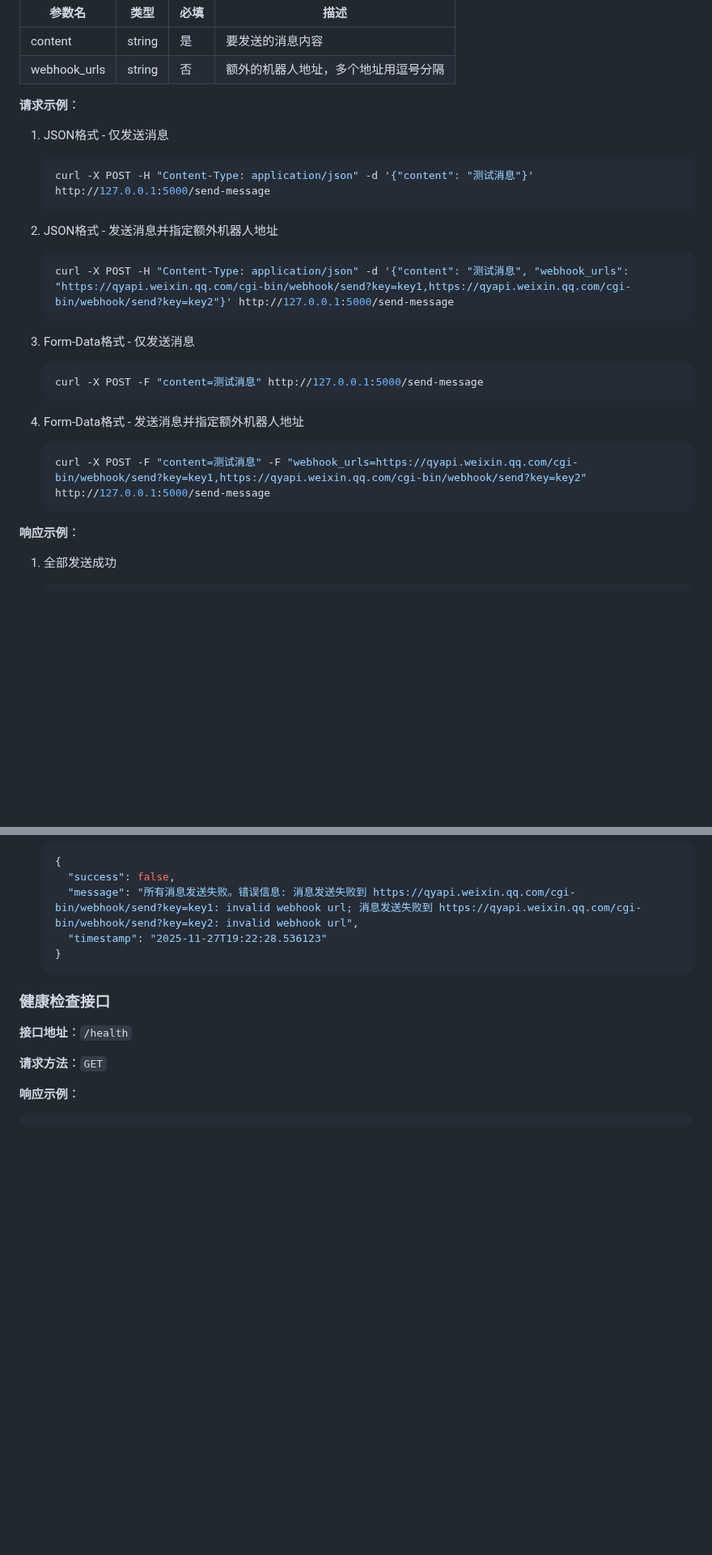
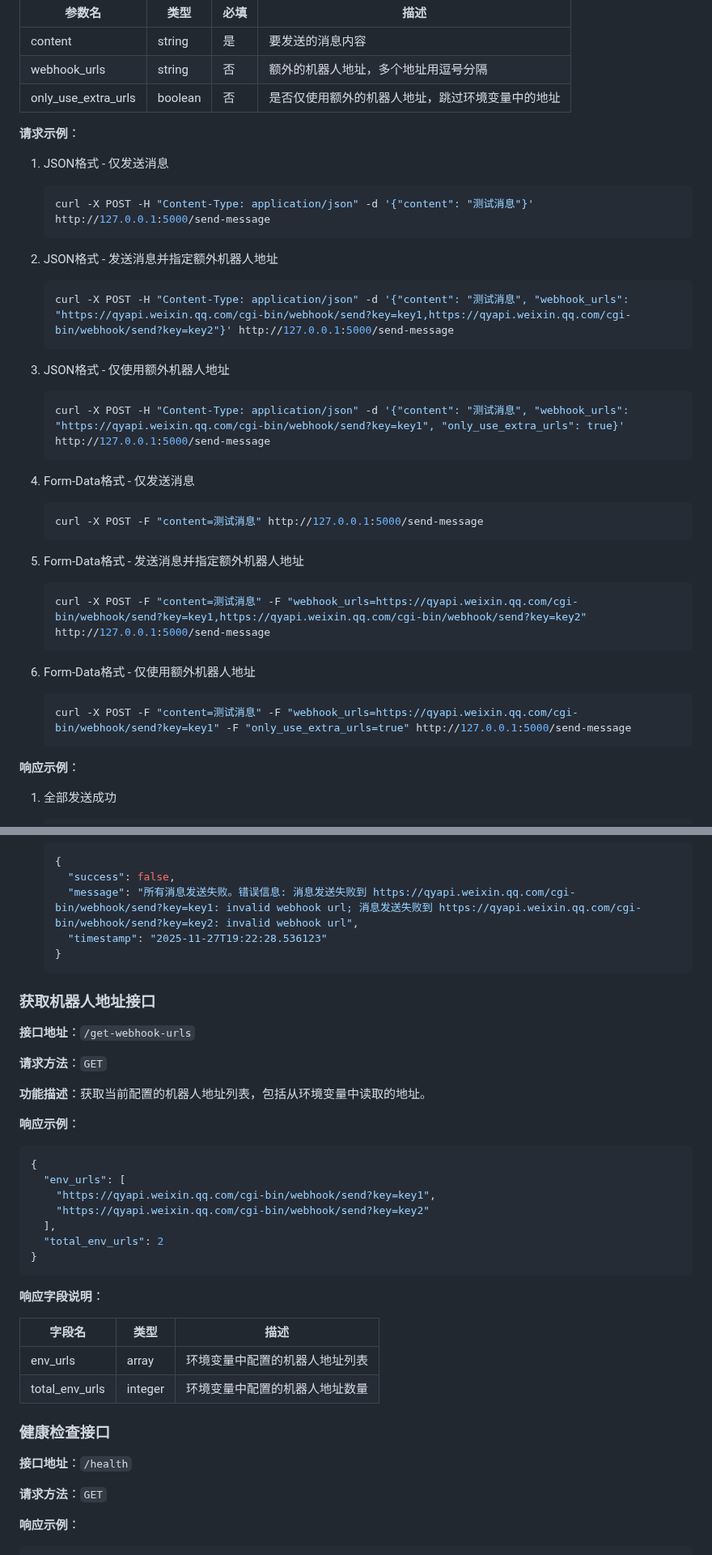
Before and after one commit to Wuhy0317/wechat_rebot_api, a Markdown page: README.md, 2 parts joined by grey strips. Shown at 81% size. Rendered like a GitHub page; blank space fills up the shorter version.

Commit message:
更新README

````diff
--- a/README.md
+++ b/README.md
@@ -195,6 +199,7 @@ WECHAT_ROBOT_URLS = [url.strip() for url in os.environ.get("WECHAT_ROBOT_URLS",
 |-------|------|------|------|
 | content | string | 是 | 要发送的消息内容 |
 | webhook_urls | string | 否 | 额外的机器人地址，多个地址用逗号分隔 |
+| only_use_extra_urls | boolean | 否 | 是否仅使用额外的机器人地址，跳过环境变量中的地址 |
 
 **请求示例**：
 
@@ -208,14 +213,24 @@ WECHAT_ROBOT_URLS = [url.strip() for url in os.environ.get("WECHAT_ROBOT_URLS",
    curl -X POST -H "Content-Type: application/json" -d '{"content": "测试消息", "webhook_urls": "https://qyapi.weixin.qq.com/cgi-bin/webhook/send?key=key1,https://qyapi.weixin.qq.com/cgi-bin/webhook/send?key=key2"}' http://127.0.0.1:5000/send-message
    ```
 
-3. Form-Data格式 - 仅发送消息
+3. JSON格式 - 仅使用额外机器人地址
+   ```bash
+   curl -X POST -H "Content-Type: application/json" -d '{"content": "测试消息", "webhook_urls": "https://qyapi.weixin.qq.com/cgi-bin/webhook/send?key=key1", "only_use_extra_urls": true}' http://127.0.0.1:5000/send-message
+   ```
+
+4. Form-Data格式 - 仅发送消息
    ```bash
    curl -X POST -F "content=测试消息" http://127.0.0.1:5000/send-message
    ```
 
-4. Form-Data格式 - 发送消息并指定额外机器人地址
+5. Form-Data格式 - 发送消息并指定额外机器人地址
    ```bash
    curl -X POST -F "content=测试消息" -F "webhook_urls=https://qyapi.weixin.qq.com/cgi-bin/webhook/send?key=key1,https://qyapi.weixin.qq.com/cgi-bin/webhook/send?key=key2" http://127.0.0.1:5000/send-message
+   ```
+
+6. Form-Data格式 - 仅使用额外机器人地址
+   ```bash
+   curl -X POST -F "content=测试消息" -F "webhook_urls=https://qyapi.weixin.qq.com/cgi-bin/webhook/send?key=key1" -F "only_use_extra_urls=true" http://127.0.0.1:5000/send-message
    ```
 
 **响应示例**：
@@ -246,6 +261,33 @@ WECHAT_ROBOT_URLS = [url.strip() for url in os.environ.get("WECHAT_ROBOT_URLS",
      "timestamp": "2025-11-27T19:22:28.536123"
    }
    ```
+
+### 获取机器人地址接口
+
+**接口地址**：`/get-webhook-urls`
+
+**请求方法**：`GET`
+
+**功能描述**：获取当前配置的机器人地址列表，包括从环境变量中读取的地址。
+
+**响应示例**：
+
+```json
+{
+  "env_urls": [
+    "https://qyapi.weixin.qq.com/cgi-bin/webhook/send?key=key1",
+    "https://qyapi.weixin.qq.com/cgi-bin/webhook/send?key=key2"
+  ],
+  "total_env_urls": 2
+}
+```
+
+**响应字段说明**：
+
+| 字段名 | 类型 | 描述 |
+|-------|------|------|
+| env_urls | array | 环境变量中配置的机器人地址列表 |
+| total_env_urls | integer | 环境变量中配置的机器人地址数量 |
 
 ### 健康检查接口
 
````
Also changed, not shown: other parts of README.md (+12 -2 lines).
